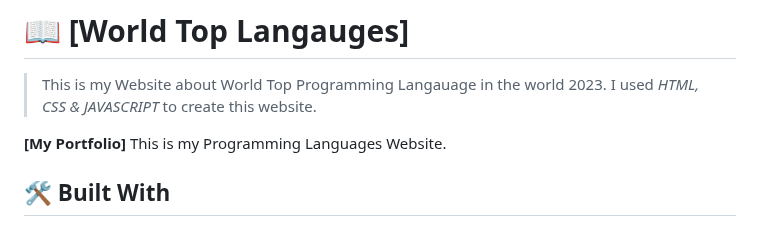
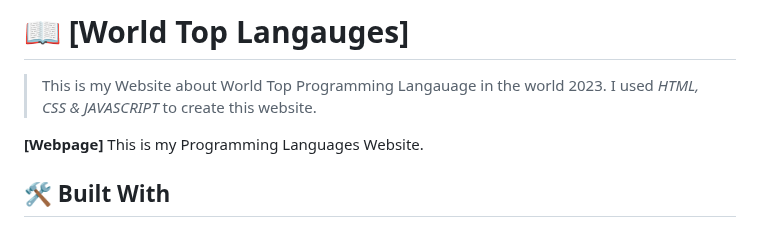
Before and after one commit to Atril33/World_top_languages, a Markdown page: README.md, the part around the change. Rendered like a GitHub page.

```diff
--- a/README.md
+++ b/README.md
@@ -59,7 +59,7 @@ After you're finished please remove all the comments and instructions!
 
 > This is my Website about World Top Programming Langauage in the world 2023. I used _HTML, CSS & JAVASCRIPT_ to create this website.
 
-**[My Portfolio]** This is my Programming Languages Website.
+**[Webpage]** This is my Programming Languages Website.
 
 ## 🛠 Built With <a name="built-with"></a>
 
```
